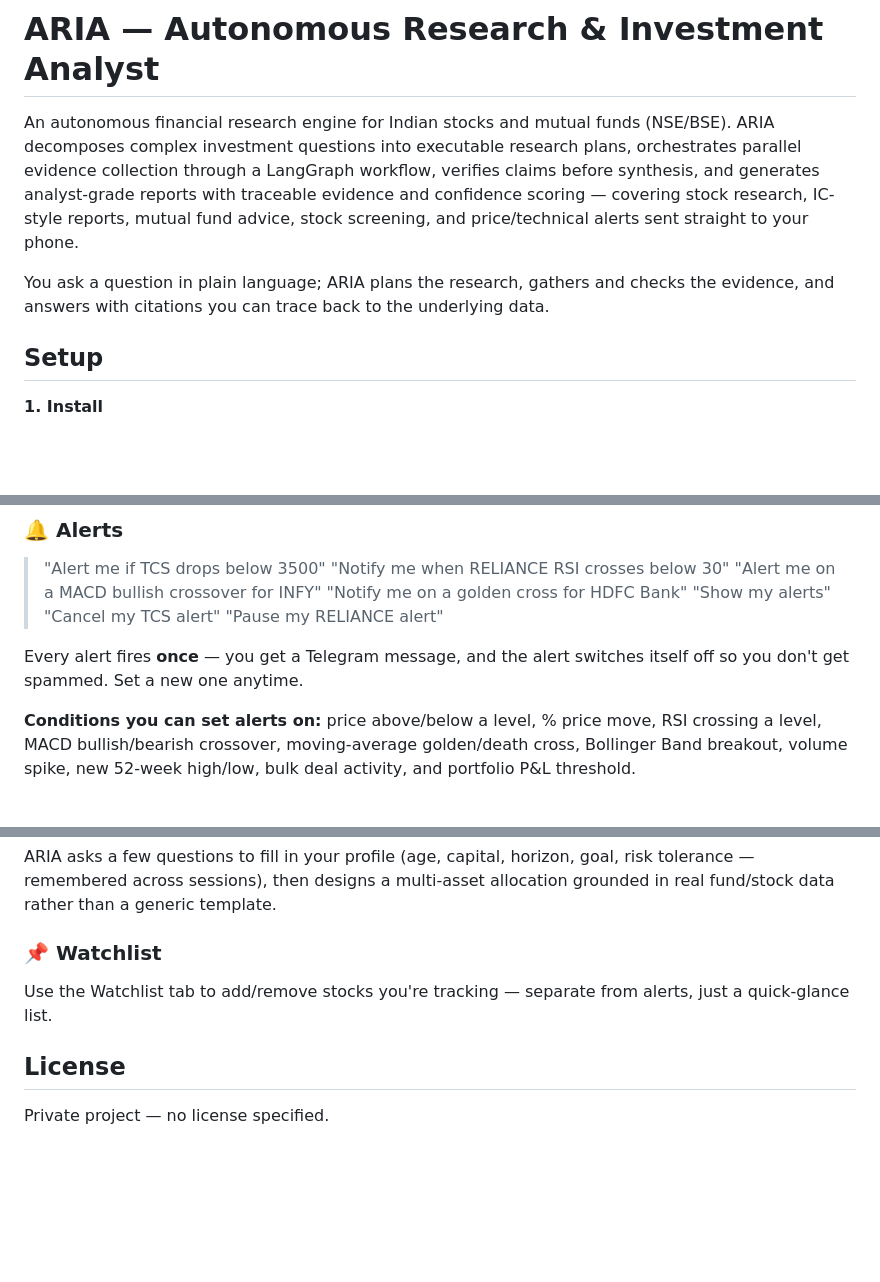
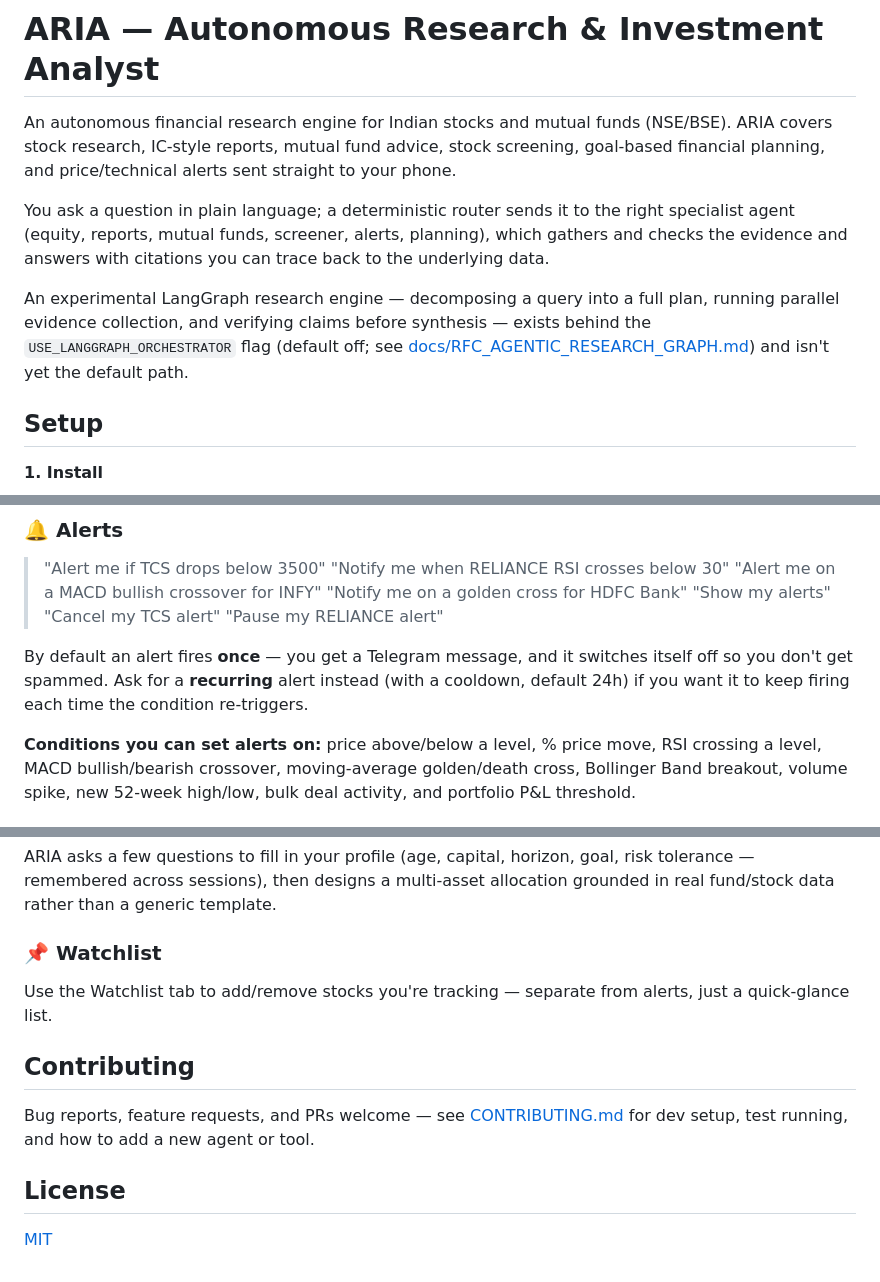
Before and after one commit to champ475/ARIA-research-agent, a Markdown page: README.md, 3 parts joined by grey strips. Rendered like a GitHub page; blank space fills up the shorter version.

```diff
--- a/README.md
+++ b/README.md
@@ -1,8 +1,10 @@
 # ARIA — Autonomous Research & Investment Analyst
 
-An autonomous financial research engine for Indian stocks and mutual funds (NSE/BSE). ARIA decomposes complex investment questions into executable research plans, orchestrates parallel evidence collection through a LangGraph workflow, verifies claims before synthesis, and generates analyst-grade reports with traceable evidence and confidence scoring — covering stock research, IC-style reports, mutual fund advice, stock screening, and price/technical alerts sent straight to your phone.
+An autonomous financial research engine for Indian stocks and mutual funds (NSE/BSE). ARIA covers stock research, IC-style reports, mutual fund advice, stock screening, goal-based financial planning, and price/technical alerts sent straight to your phone.
 
-You ask a question in plain language; ARIA plans the research, gathers and checks the evidence, and answers with citations you can trace back to the underlying data.
+You ask a question in plain language; a deterministic router sends it to the right specialist agent (equity, reports, mutual funds, screener, alerts, planning), which gathers and checks the evidence and answers with citations you can trace back to the underlying data.
+
+An experimental LangGraph research engine — decomposing a query into a full plan, running parallel evidence collection, and verifying claims before synthesis — exists behind the `USE_LANGGRAPH_ORCHESTRATOR` flag (default off; see [docs/RFC_AGENTIC_RESEARCH_GRAPH.md](docs/RFC_AGENTIC_RESEARCH_GRAPH.md)) and isn't yet the default path.
 
 ## Setup
 
@@ -93,7 +95,7 @@ Responses stream in live, flag a **DATA CONFIDENCE** level (High/Medium/Low) whe
 > "Cancel my TCS alert"
 > "Pause my RELIANCE alert"
 
-Every alert fires **once** — you get a Telegram message, and the alert switches itself off so you don't get spammed. Set a new one anytime.
+By default an alert fires **once** — you get a Telegram message, and it switches itself off so you don't get spammed. Ask for a **recurring** alert instead (with a cooldown, default 24h) if you want it to keep firing each time the condition re-triggers.
 
 **Conditions you can set alerts on:** price above/below a level, % price move, RSI crossing a level, MACD bullish/bearish crossover, moving-average golden/death cross, Bollinger Band breakout, volume spike, new 52-week high/low, bulk deal activity, and portfolio P&L threshold.
 
@@ -107,6 +109,10 @@ ARIA asks a few questions to fill in your profile (age, capital, horizon, goal,
 ### 📌 Watchlist
 Use the Watchlist tab to add/remove stocks you're tracking — separate from alerts, just a quick-glance list.
 
+## Contributing
+
+Bug reports, feature requests, and PRs welcome — see [CONTRIBUTING.md](CONTRIBUTING.md) for dev setup, test running, and how to add a new agent or tool.
+
 ## License
 
-Private project — no license specified.
+[MIT](LICENSE)
```
Also changed, not shown: ARCHITECTURE.md (+64 -0 lines).
